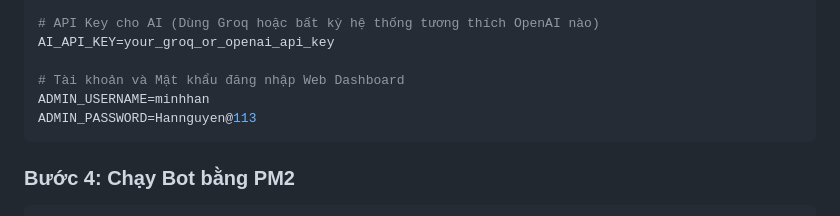
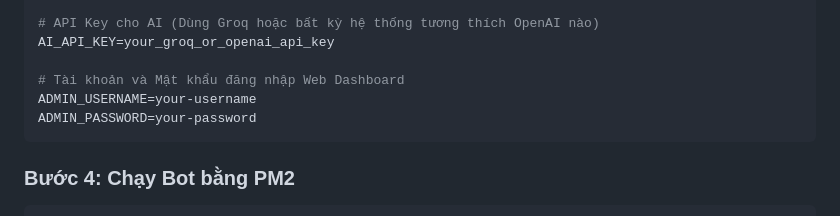
Before and after one commit to hanmn1k99/ticket-bot-zalo, a Markdown page: README.md, the part around the change. Rendered like a GitHub page.

Commit message:
Replace admin credentials with placeholders
Updated README with placeholder values for admin credentials.

````diff
--- a/README.md
+++ b/README.md
@@ -74,8 +74,8 @@ PUBLIC_URL=https://my-domain.com
 AI_API_KEY=your_groq_or_openai_api_key
 
 # Tài khoản và Mật khẩu đăng nhập Web Dashboard
-ADMIN_USERNAME=minhhan
-ADMIN_PASSWORD=Hannguyen@113
+ADMIN_USERNAME=your-username
+ADMIN_PASSWORD=your-password
 ```
 
 ### Bước 4: Chạy Bot bằng PM2
````
